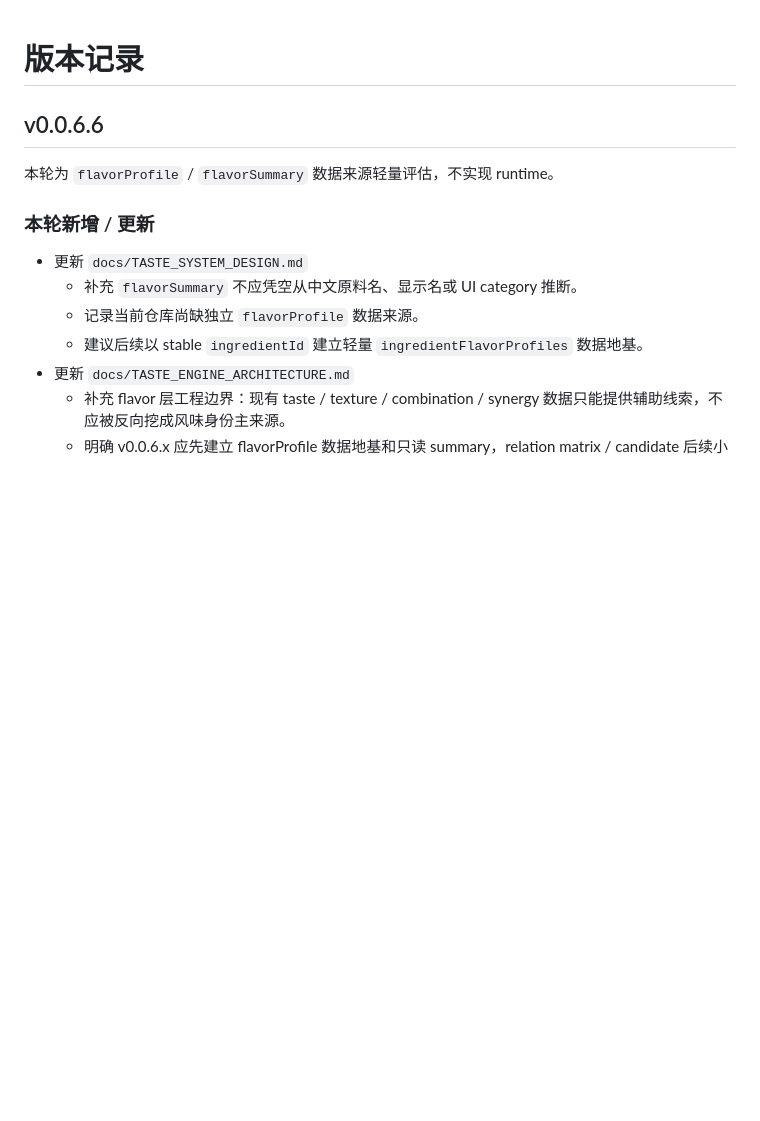
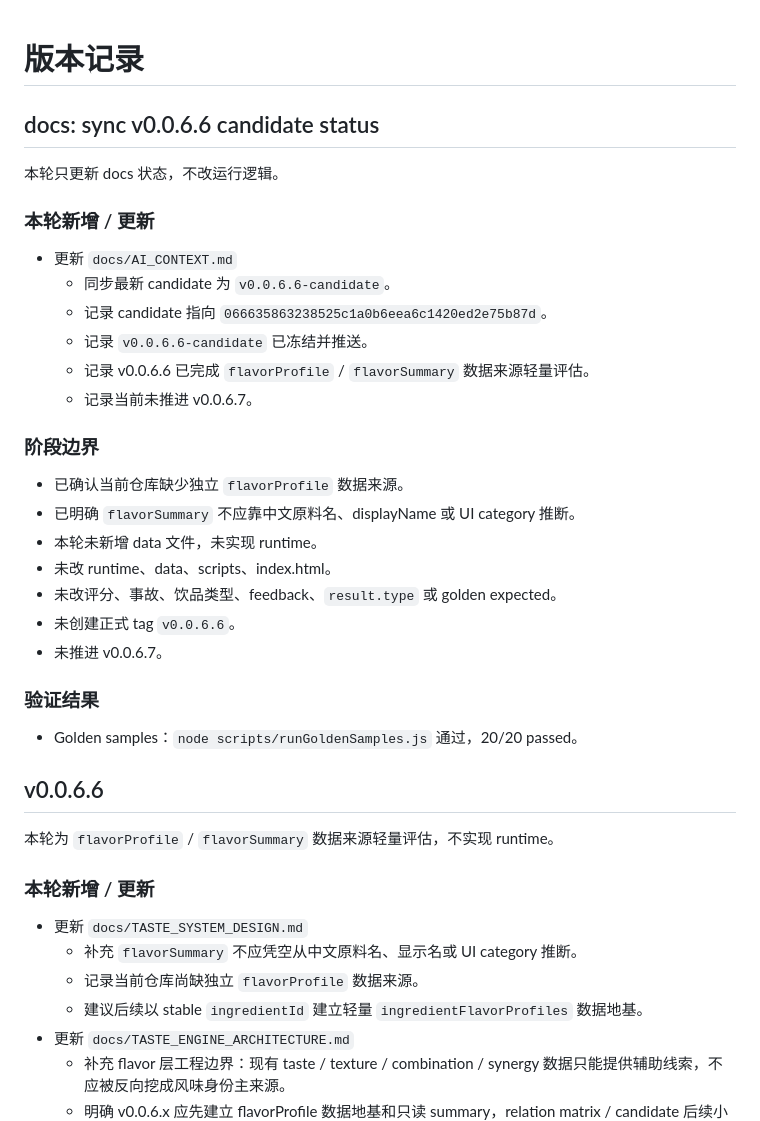
Before and after one commit to YuiZhong/milktealab, a Markdown page: docs/VERSION_LOG.md, the part around the change. GitHub-like rendering; blank space fills up the shorter version.

Commit message:
docs: sync v0.0.6.6 candidate status

```diff
--- a/docs/VERSION_LOG.md
+++ b/docs/VERSION_LOG.md
@@ -1,4 +1,31 @@
 # 版本记录
+
+## docs: sync v0.0.6.6 candidate status
+
+本轮只更新 docs 状态，不改运行逻辑。
+
+### 本轮新增 / 更新
+
+- 更新 `docs/AI_CONTEXT.md`
+  - 同步最新 candidate 为 `v0.0.6.6-candidate`。
+  - 记录 candidate 指向 `066635863238525c1a0b6eea6c1420ed2e75b87d`。
+  - 记录 `v0.0.6.6-candidate` 已冻结并推送。
+  - 记录 v0.0.6.6 已完成 `flavorProfile` / `flavorSummary` 数据来源轻量评估。
+  - 记录当前未推进 v0.0.6.7。
+
+### 阶段边界
+
+- 已确认当前仓库缺少独立 `flavorProfile` 数据来源。
+- 已明确 `flavorSummary` 不应靠中文原料名、displayName 或 UI category 推断。
+- 本轮未新增 data 文件，未实现 runtime。
+- 未改 runtime、data、scripts、index.html。
+- 未改评分、事故、饮品类型、feedback、`result.type` 或 golden expected。
+- 未创建正式 tag `v0.0.6.6`。
+- 未推进 v0.0.6.7。
+
+### 验证结果
+
+- Golden samples：`node scripts/runGoldenSamples.js` 通过，20/20 passed。
 
 ## v0.0.6.6
 
```
Also changed, not shown: docs/AI_CONTEXT.md (+6 -6 lines).
